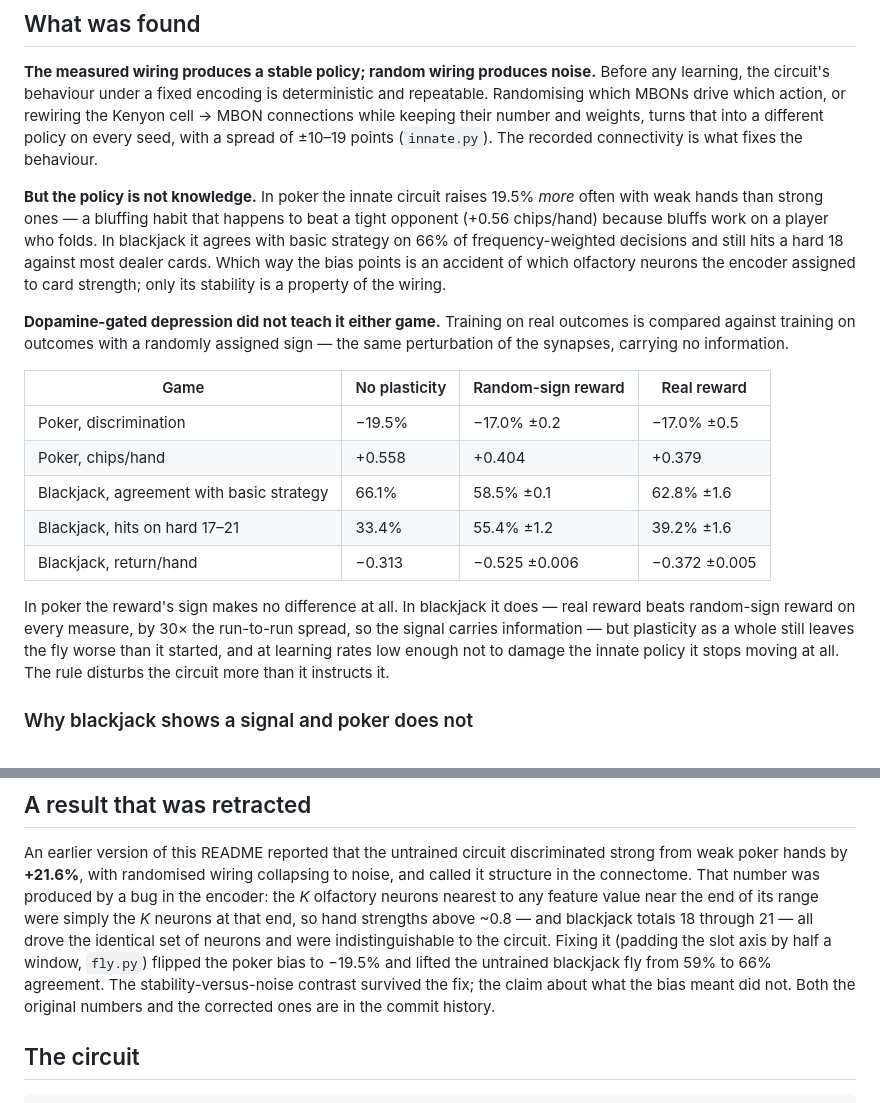
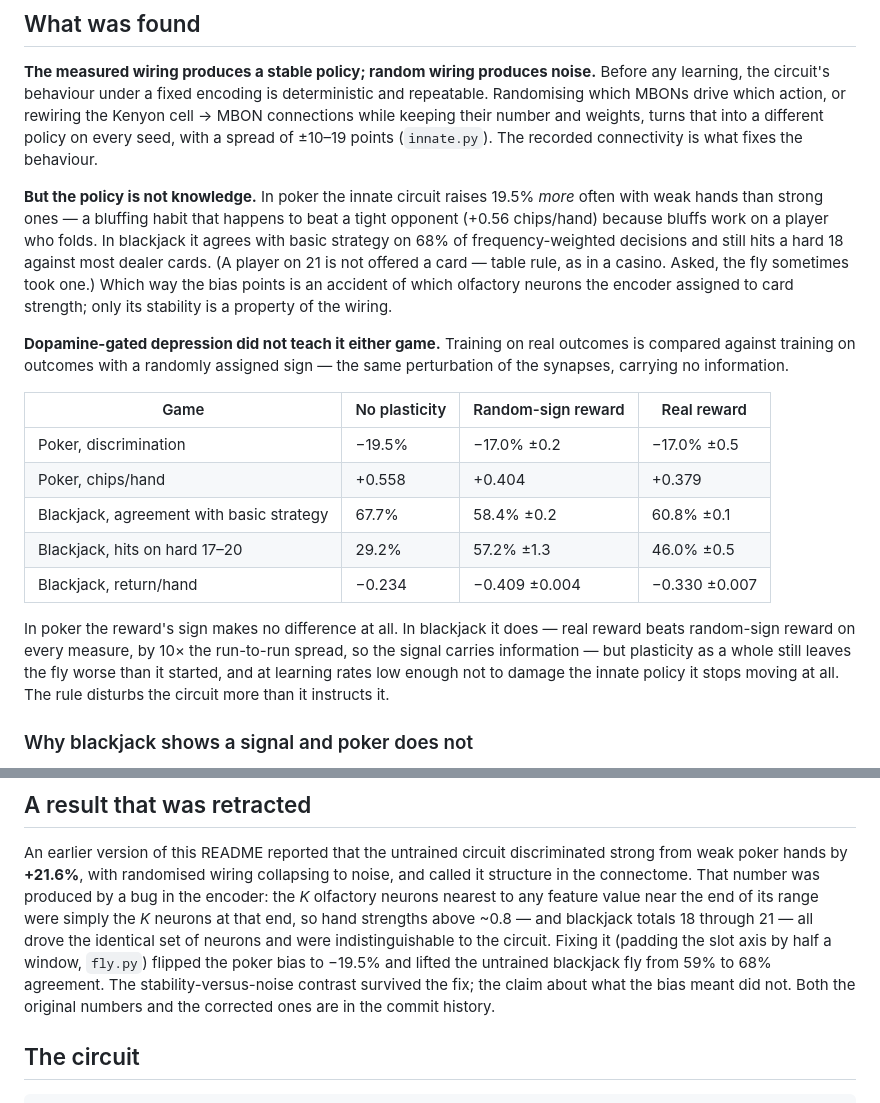
Before and after one commit to ItayParienty/fly-brain-poker, a Markdown page: README.md, 2 parts joined by grey strips. Rendered like a GitHub page.

Commit message:
Update blackjack numbers for the stand-on-21 rule
Same picture, slightly shifted: the untrained fly now agrees with basic
strategy on 67.7% of weighted decisions and returns -0.234 a hand; real
reward beats random-sign reward on every measure (agreement +2.4, catastrophic
hits -11.2, return +0.079, all well outside the spread) and still leaves the
fly behind its frozen self.

```diff
--- a/README.md
+++ b/README.md
@@ -24,9 +24,10 @@ behaviour.
 **But the policy is not knowledge.** In poker the innate circuit raises 19.5%
 *more* often with weak hands than strong ones — a bluffing habit that happens
 to beat a tight opponent (+0.56 chips/hand) because bluffs work on a player
-who folds. In blackjack it agrees with basic strategy on 66% of
+who folds. In blackjack it agrees with basic strategy on 68% of
 frequency-weighted decisions and still hits a hard 18 against most dealer
-cards. Which way the bias points is an accident of which olfactory neurons
+cards. (A player on 21 is not offered a card — table rule, as in a casino.
+Asked, the fly sometimes took one.) Which way the bias points is an accident of which olfactory neurons
 the encoder assigned to card strength; only its stability is a property of
 the wiring.
 
@@ -38,12 +39,12 @@ sign — the same perturbation of the synapses, carrying no information.
 |---|---|---|---|
 | Poker, discrimination | −19.5% | −17.0% ±0.2 | −17.0% ±0.5 |
 | Poker, chips/hand | +0.558 | +0.404 | +0.379 |
-| Blackjack, agreement with basic strategy | 66.1% | 58.5% ±0.1 | 62.8% ±1.6 |
-| Blackjack, hits on hard 17–21 | 33.4% | 55.4% ±1.2 | 39.2% ±1.6 |
-| Blackjack, return/hand | −0.313 | −0.525 ±0.006 | −0.372 ±0.005 |
+| Blackjack, agreement with basic strategy | 67.7% | 58.4% ±0.2 | 60.8% ±0.1 |
+| Blackjack, hits on hard 17–20 | 29.2% | 57.2% ±1.3 | 46.0% ±0.5 |
+| Blackjack, return/hand | −0.234 | −0.409 ±0.004 | −0.330 ±0.007 |
 
 In poker the reward's sign makes no difference at all. In blackjack it does —
-real reward beats random-sign reward on every measure, by 30× the run-to-run
+real reward beats random-sign reward on every measure, by 10× the run-to-run
 spread, so the signal carries information — but plasticity as a whole still
 leaves the fly worse than it started, and at learning rates low enough not
 to damage the innate policy it stops moving at all. The rule disturbs the
@@ -85,7 +86,7 @@ neurons at that end, so hand strengths above ~0.8 — and blackjack totals 18
 through 21 — all drove the identical set of neurons and were
 indistinguishable to the circuit. Fixing it (padding the slot axis by half a
 window, `fly.py`) flipped the poker bias to −19.5% and lifted the untrained
-blackjack fly from 59% to 66% agreement. The stability-versus-noise contrast
+blackjack fly from 59% to 68% agreement. The stability-versus-noise contrast
 survived the fix; the claim about what the bias meant did not. Both the
 original numbers and the corrected ones are in the commit history.
 
```
